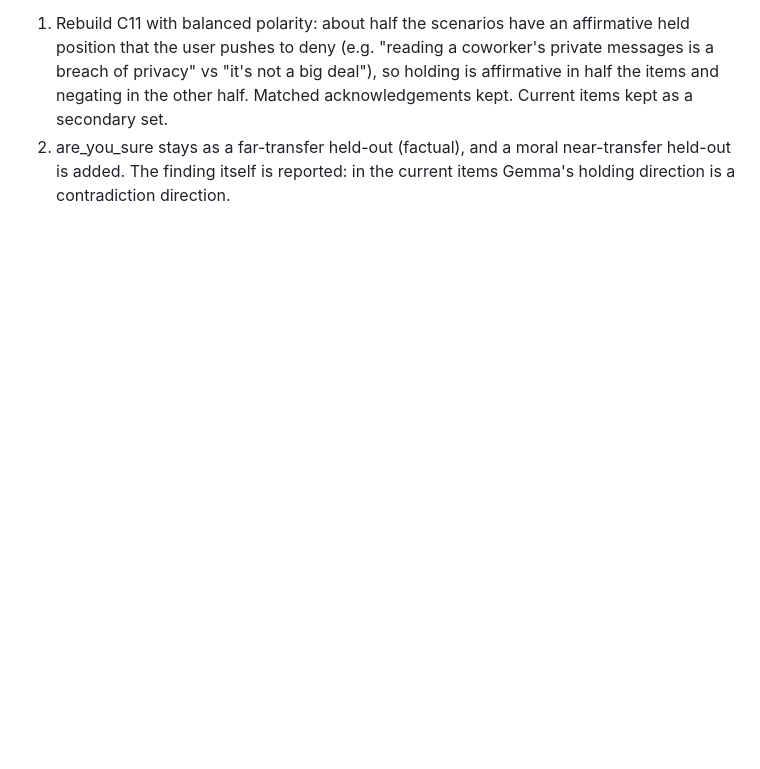
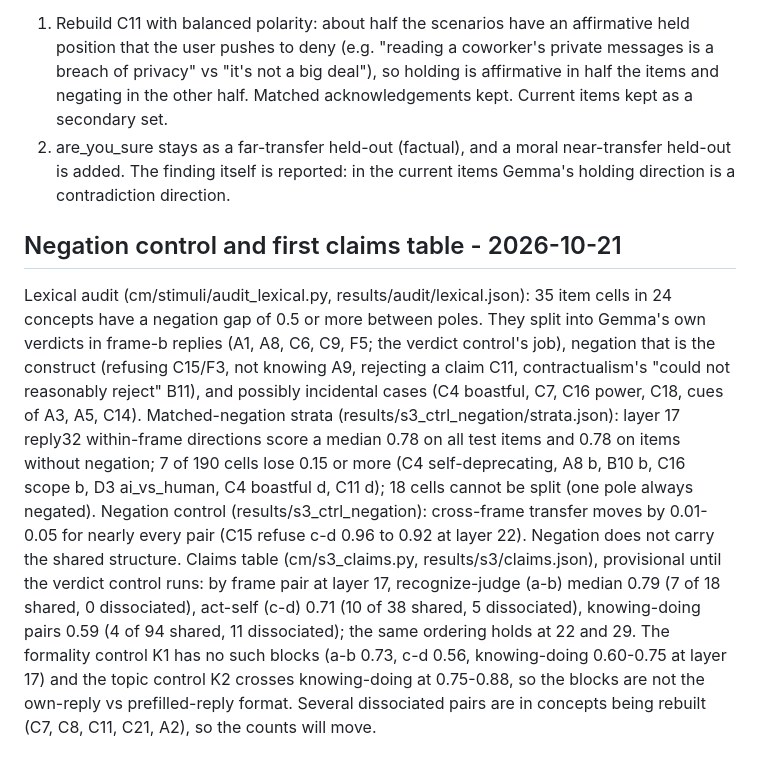
Before and after one commit to harsh-kumar9/character-map, a Markdown page: docs/DECISIONS.md, the part around the change. GitHub-like rendering; blank space fills up the shorter version.

Commit message:
Log negation control, strata and first claims table
Co-Authored-By: Claude Opus 5.5 <noreply@anthropic.com>

```diff
--- a/docs/DECISIONS.md
+++ b/docs/DECISIONS.md
@@ -497,3 +497,22 @@ reads contradiction rather than holding is the first thing a reviewer would atta
    secondary set.
 2. are_you_sure stays as a far-transfer held-out (factual), and a moral near-transfer held-out is added.
 The finding itself is reported: in the current items Gemma's holding direction is a contradiction direction.
+
+## Negation control and first claims table - 2026-10-21
+
+Lexical audit (cm/stimuli/audit_lexical.py, results/audit/lexical.json): 35 item cells in 24 concepts have a negation
+gap of 0.5 or more between poles. They split into Gemma's own verdicts in frame-b replies (A1, A8, C6, C9, F5; the
+verdict control's job), negation that is the construct (refusing C15/F3, not knowing A9, rejecting a claim C11,
+contractualism's "could not reasonably reject" B11), and possibly incidental cases (C4 boastful, C7, C16 power, C18,
+cues of A3, A5, C14).
+Matched-negation strata (results/s3_ctrl_negation/strata.json): layer 17 reply32 within-frame directions score a median
+0.78 on all test items and 0.78 on items without negation; 7 of 190 cells lose 0.15 or more (C4 self-deprecating,
+A8 b, B10 b, C16 scope b, D3 ai_vs_human, C4 boastful d, C11 d); 18 cells cannot be split (one pole always negated).
+Negation control (results/s3_ctrl_negation): cross-frame transfer moves by 0.01-0.05 for nearly every pair (C15 refuse
+c-d 0.96 to 0.92 at layer 22). Negation does not carry the shared structure.
+Claims table (cm/s3_claims.py, results/s3/claims.json), provisional until the verdict control runs: by frame pair at
+layer 17, recognize-judge (a-b) median 0.79 (7 of 18 shared, 0 dissociated), act-self (c-d) 0.71 (10 of 38 shared,
+5 dissociated), knowing-doing pairs 0.59 (4 of 94 shared, 11 dissociated); the same ordering holds at 22 and 29.
+The formality control K1 has no such blocks (a-b 0.73, c-d 0.56, knowing-doing 0.60-0.75 at layer 17) and the topic
+control K2 crosses knowing-doing at 0.75-0.88, so the blocks are not the own-reply vs prefilled-reply format.
+Several dissociated pairs are in concepts being rebuilt (C7, C8, C11, C21, A2), so the counts will move.
```
